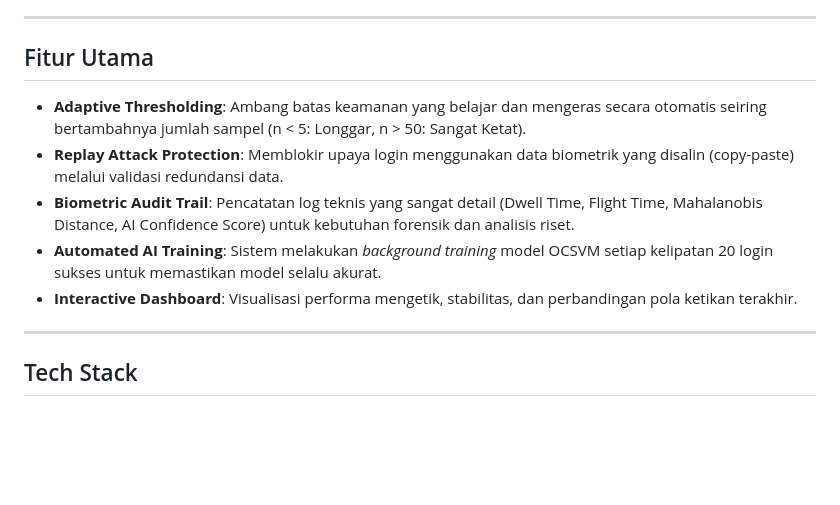
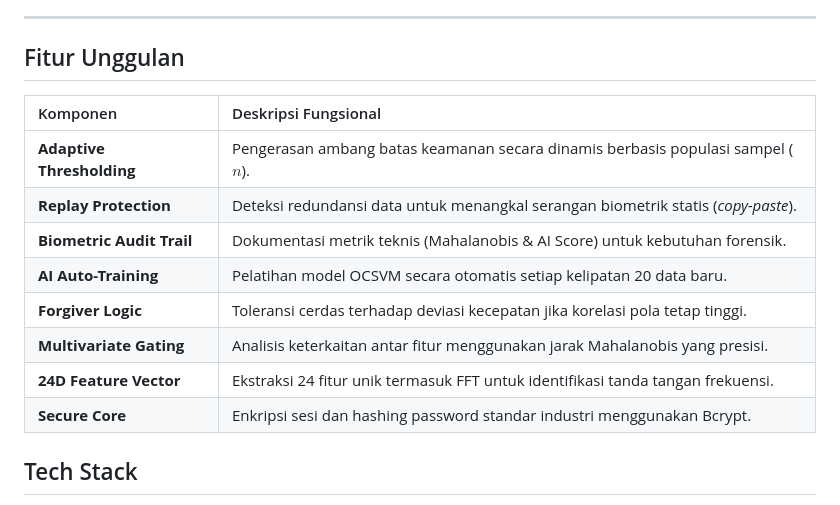
Before and after one commit to bmarzky/keystroke-login, a Markdown page: README.md, the part around the change. Drawn GitHub-style; blank space fills up the shorter version.

Commit message:
docs: expand features table in README.md with technical details

```diff
--- a/README.md
+++ b/README.md
@@ -20,15 +20,18 @@ Sistem ini tidak hanya mengandalkan satu metrik, melainkan menggunakan pendekata
 
 ---
 
-## Fitur Utama
+## Fitur Unggulan
 
--   **Adaptive Thresholding**: Ambang batas keamanan yang belajar dan mengeras secara otomatis seiring bertambahnya jumlah sampel (n < 5: Longgar, n > 50: Sangat Ketat).
--   **Replay Attack Protection**: Memblokir upaya login menggunakan data biometrik yang disalin (copy-paste) melalui validasi redundansi data.
--   **Biometric Audit Trail**: Pencatatan log teknis yang sangat detail (Dwell Time, Flight Time, Mahalanobis Distance, AI Confidence Score) untuk kebutuhan forensik dan analisis riset.
--   **Automated AI Training**: Sistem melakukan *background training* model OCSVM setiap kelipatan 20 login sukses untuk memastikan model selalu akurat.
--   **Interactive Dashboard**: Visualisasi performa mengetik, stabilitas, dan perbandingan pola ketikan terakhir.
-
----
+| Komponen | Deskripsi Fungsional |
+| :--- | :--- |
+| **Adaptive Thresholding** | Pengerasan ambang batas keamanan secara dinamis berbasis populasi sampel ($n$). |
+| **Replay Protection** | Deteksi redundansi data untuk menangkal serangan biometrik statis (*copy-paste*). |
+| **Biometric Audit Trail** | Dokumentasi metrik teknis (Mahalanobis & AI Score) untuk kebutuhan forensik. |
+| **AI Auto-Training** | Pelatihan model OCSVM secara otomatis setiap kelipatan 20 data baru. |
+| **Forgiver Logic** | Toleransi cerdas terhadap deviasi kecepatan jika korelasi pola tetap tinggi. |
+| **Multivariate Gating** | Analisis keterkaitan antar fitur menggunakan jarak Mahalanobis yang presisi. |
+| **24D Feature Vector** | Ekstraksi 24 fitur unik termasuk FFT untuk identifikasi tanda tangan frekuensi. |
+| **Secure Core** | Enkripsi sesi dan hashing password standar industri menggunakan Bcrypt. |
 
 ## Tech Stack
 
```
